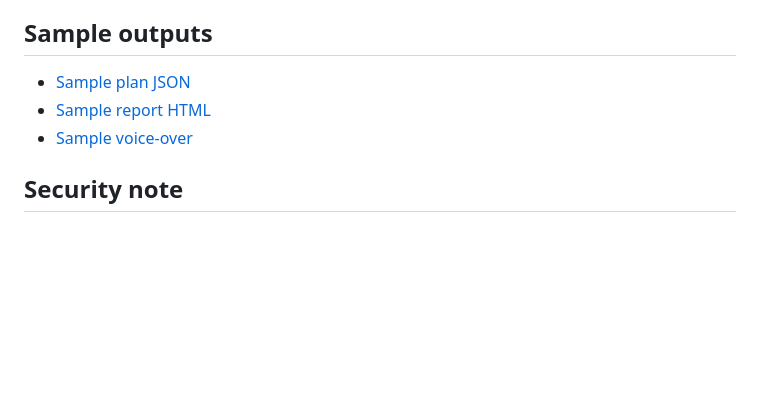
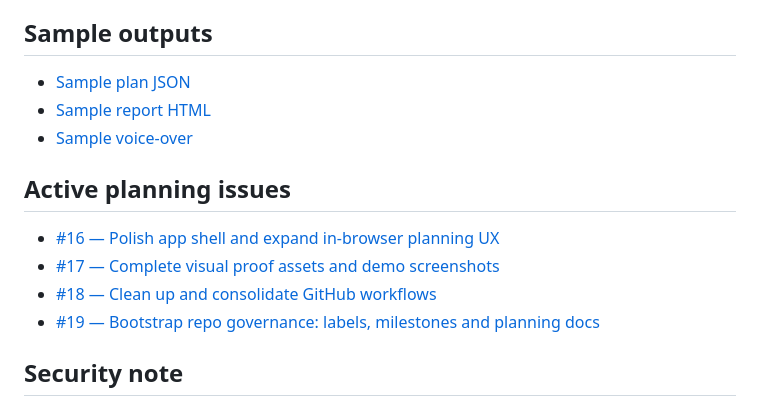
Before and after one commit to LaurAndreea10/Link-Video-Editor-Studio, a Markdown page: README.md, the part around one of its changes. Rendered like a GitHub page; blank space fills up the shorter version.

Commit message:
Expand README visual proof and planning links

```diff
--- a/README.md
+++ b/README.md
@@ -113,6 +118,12 @@ Publishes release assets for tagged versions.
 - [Sample report HTML](./examples/sample-report.html)
 - [Sample voice-over](./examples/sample-voiceover.txt)
 
+## Active planning issues
+- [#16 — Polish app shell and expand in-browser planning UX](https://github.com/LaurAndreea10/Link-Video-Editor-Studio/issues/16)
+- [#17 — Complete visual proof assets and demo screenshots](https://github.com/LaurAndreea10/Link-Video-Editor-Studio/issues/17)
+- [#18 — Clean up and consolidate GitHub workflows](https://github.com/LaurAndreea10/Link-Video-Editor-Studio/issues/18)
+- [#19 — Bootstrap repo governance: labels, milestones and planning docs](https://github.com/LaurAndreea10/Link-Video-Editor-Studio/issues/19)
+
 ## Security note
 If you later add direct browser AI integrations, treat them as **development / user-owned-key flows**, not as secure production secret handling.
 
```
Also changed, not shown: other parts of README.md (+8 -3 lines).
